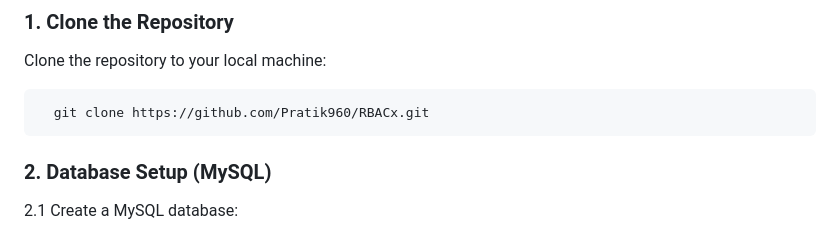
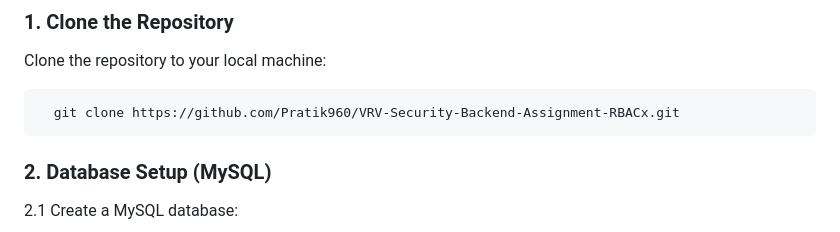
Before and after one commit to Pratik960/RBACx, a Markdown page: README.md, the part around the change. GitHub-like rendering.

````diff
--- a/README.md
+++ b/README.md
@@ -21,7 +21,7 @@ This project is aimed at demonstrating the principles of Authentication, Authori
 Clone the repository to your local machine:
 
 ```bash
-  git clone https://github.com/Pratik960/RBACx.git
+  git clone https://github.com/Pratik960/VRV-Security-Backend-Assignment-RBACx.git
 ```
 
 ### 2. Database Setup (MySQL)
````
